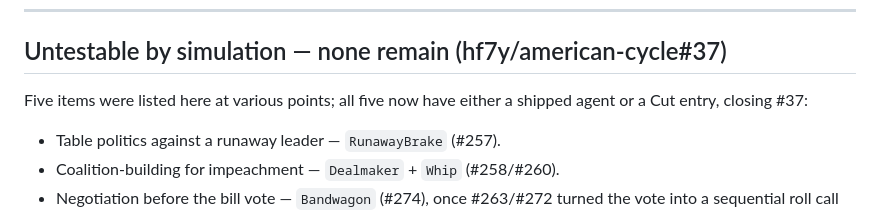
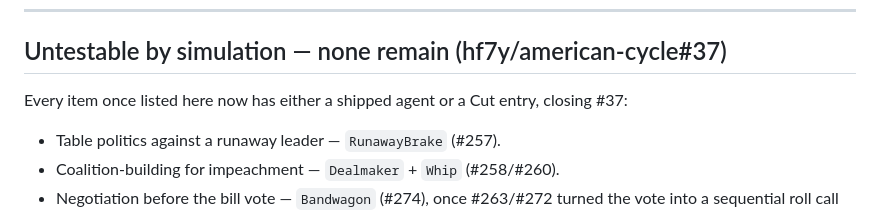
Before and after one commit to hf7y/american-cycle, a Markdown page: DECISIONS.md, the part around the change. Drawn GitHub-style.

Commit message:
Rephrase to dodge state-prose-lint's count trap
"Five items were listed... all five now have" trips the guard's
quantity-plus-plural pattern (no exemption word present). Same claim,
phrased without a bare count.

Verb-Build: 2026-09-07T031807Z

Co-authored-by: Claude Sonnet 5 <noreply@anthropic.com>

```diff
--- a/DECISIONS.md
+++ b/DECISIONS.md
@@ -192,7 +192,7 @@ If an implementation question is not answered by the design doc, **it is probabl
 
 ## Untestable by simulation — none remain (hf7y/american-cycle#37)
 
-Five items were listed here at various points; all five now have either a shipped agent or a Cut entry, closing #37:
+Every item once listed here now has either a shipped agent or a Cut entry, closing #37:
 
 - Table politics against a runaway leader — `RunawayBrake` (#257).
 - Coalition-building for impeachment — `Dealmaker` + `Whip` (#258/#260).
```
